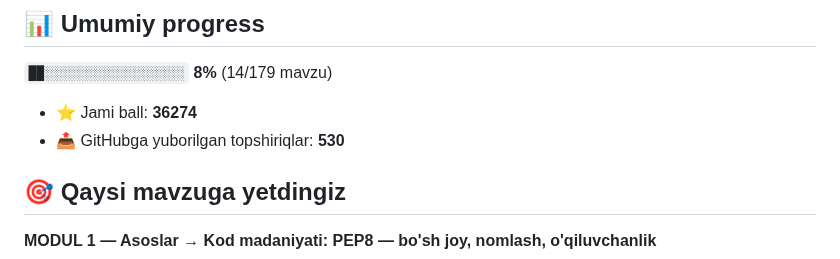
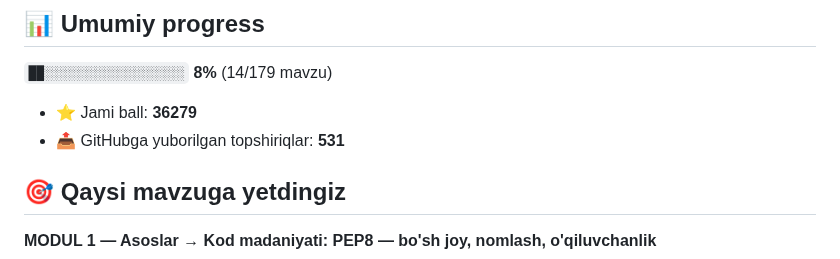
Before and after one commit to abdulloh1995yoq-vvv/aziz-academy-topshiriqlar, a Markdown page: README.md, the part around one of its changes. GitHub-like rendering.

Commit message:
docs: progress README yangilandi

```diff
--- a/README.md
+++ b/README.md
@@ -6,8 +6,8 @@
 
 `██░░░░░░░░░░░░░░░░░░` **8%**  (14/179 mavzu)
 
-- ⭐ Jami ball: **36274**
-- 📤 GitHubga yuborilgan topshiriqlar: **530**
+- ⭐ Jami ball: **36279**
+- 📤 GitHubga yuborilgan topshiriqlar: **531**
 
 ## 🎯 Qaysi mavzuga yetdingiz
 
```
Also changed, not shown: other parts of README.md (+1 -1 lines).
